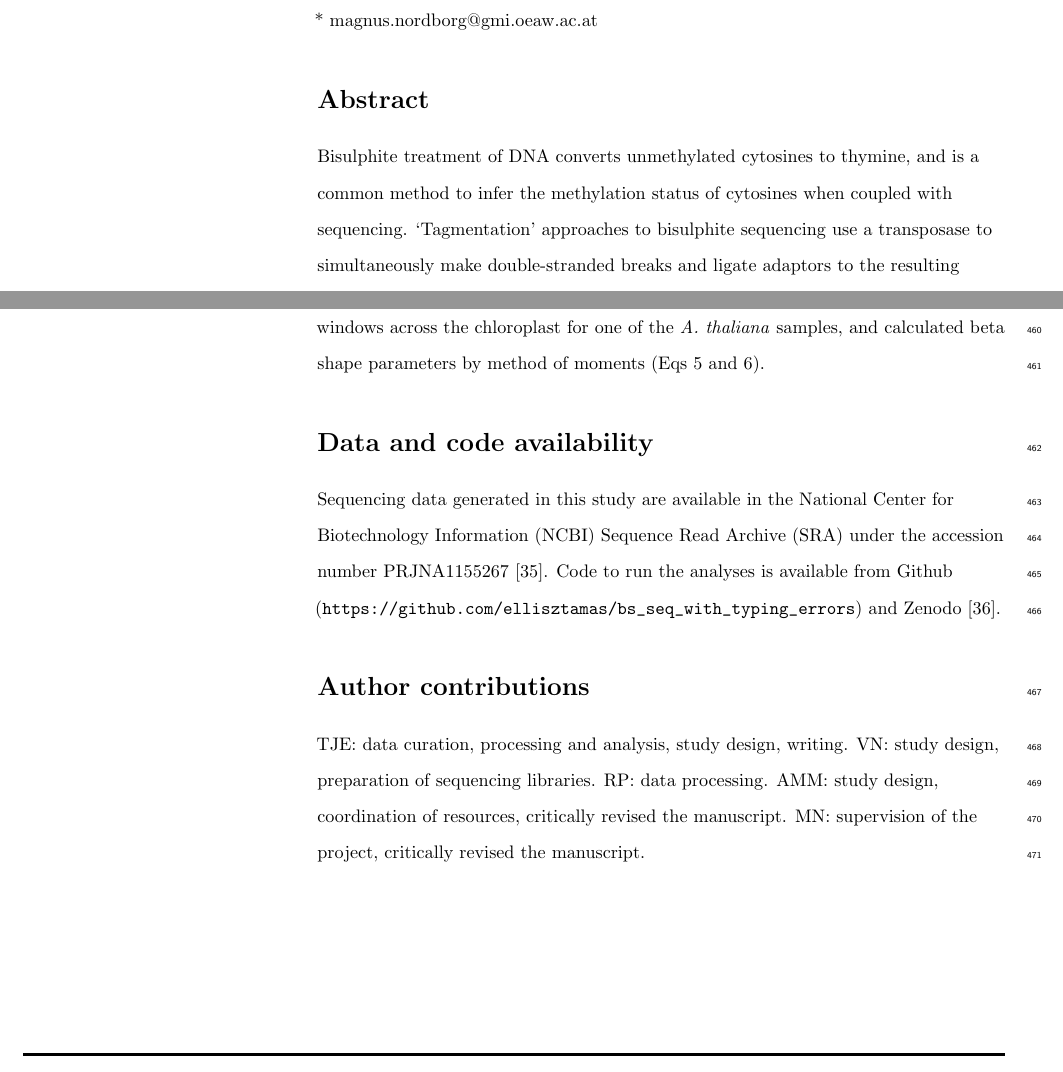
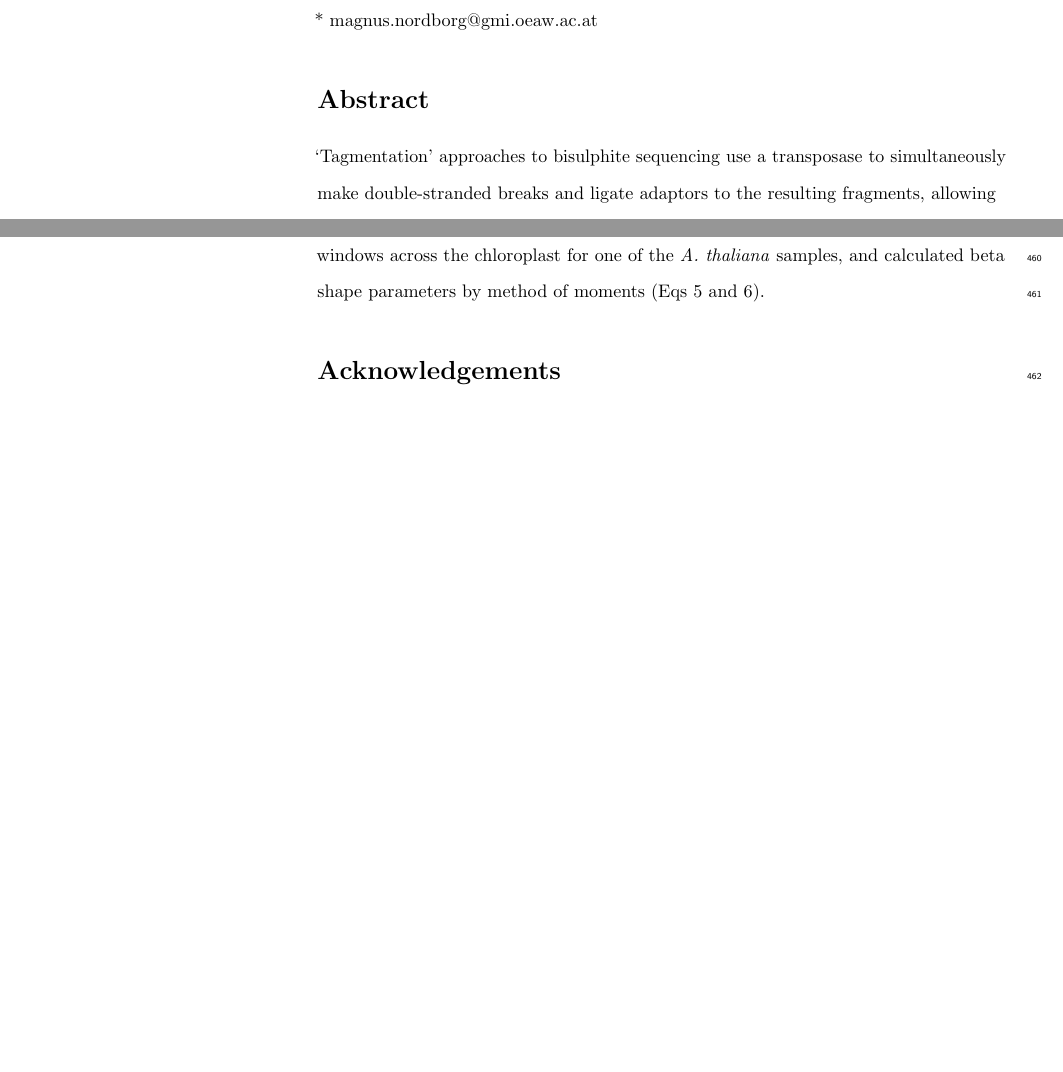
Before and after one commit to ellisztamas/bs_seq_with_typing_errors, a LaTeX document (04_manuscript/bs_seq_with_typing_errors.tex): two parts of pages 1 and 21 of 25 before the commit and two parts of pages 1 and 19 of 22 after it, joined at a grey line, cut so that both start at the same text, the shorter picture padded with empty space. Compiled offline with pdfLaTeX.

Commit message:
Copy editting for final submission

```diff
--- a/04_manuscript/bs_seq_with_typing_errors.tex
+++ b/04_manuscript/bs_seq_with_typing_errors.tex
@@ -123,7 +123,6 @@ Magnus Nordborg\textsuperscript{1*}
 \end{flushleft}
 % Please keep the abstract below 300 words
 \section*{Abstract}
-Bisulphite treatment of DNA converts unmethylated cytosines to thymine, and is a common method to infer the methylation status of cytosines when coupled with sequencing.
 `Tagmentation' approaches to bisulphite sequencing use a transposase to simultaneously make double-stranded breaks and ligate adaptors to the resulting fragments, allowing for higher throughput with less starting material.
 However, it has also been noted that certain tagmentation protocols have an unusually high number unmethylated cytosines that are not converted to thymine.
 Here we describe this phenomenon in detail, and find that results are consistent with single strand nicks by the transposase, followed by strand displacement of part or all of the DNA fragment, leading to erroneous incorporation of methylated cytosines.
@@ -569,19 +568,6 @@ We note that much higher methylation levels would be expected for CpG islands or
 
 For each locus we drew a value for $\epsilon_1$ from a beta distribution describing variation in error rates across the genome.
 To estimate biologically realistic shape parameters for this distribution we estimated the mean and variation in non-conversion rates in 150 bp windows across the chloroplast for one of the \emph{A.~thaliana} samples, and calculated beta shape parameters by method of moments (Eqs~\ref{eqn:beta-a} and \ref{eqn:beta-b}).
-
-\section*{Data and code availability}
-
-Sequencing data generated in this study are available in the National Center for Biotechnology Information (NCBI) Sequence Read Archive (SRA) under the accession number PRJNA1155267 \cite{ellis2023datafrom}.
-Code to run the analyses is available from Github (\url{https://github.com/ellisztamas/bs_seq_with_typing_errors}) and Zenodo \cite{ellis2023codefrom}.
-
-\section*{Author contributions}
-
-TJE: data curation, processing and analysis, study design, writing.
-VN: study design, preparation of sequencing libraries.
-RP: data processing.
-AMM: study design, coordination of resources, critically revised the manuscript.
-MN: supervision of the project, critically revised the manuscript.
 
 \section*{Acknowledgements}
 
```
Also changed, not shown: 04_manuscript/bs_seq_with_typing_errors.tex (28 more changed lines).
